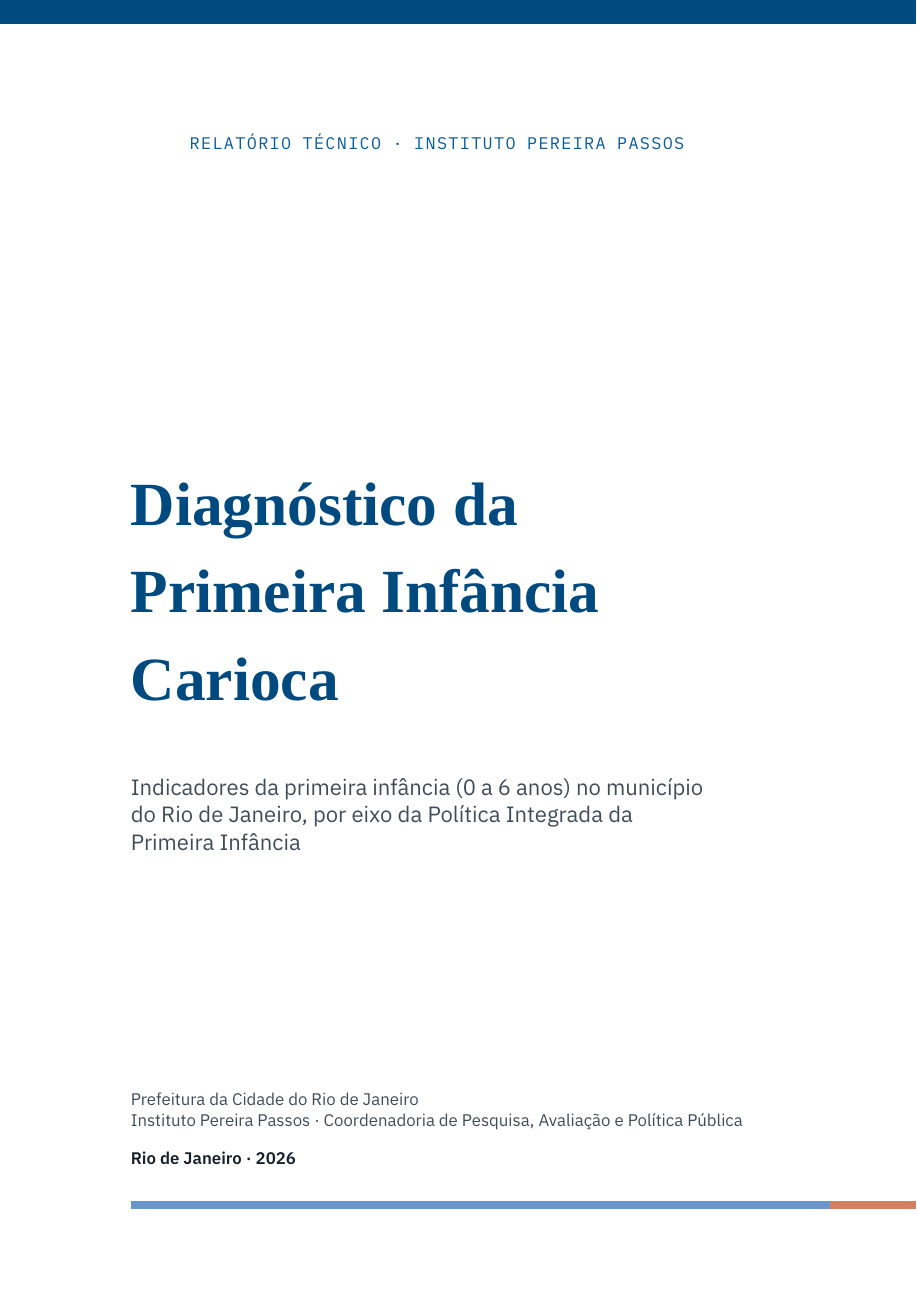
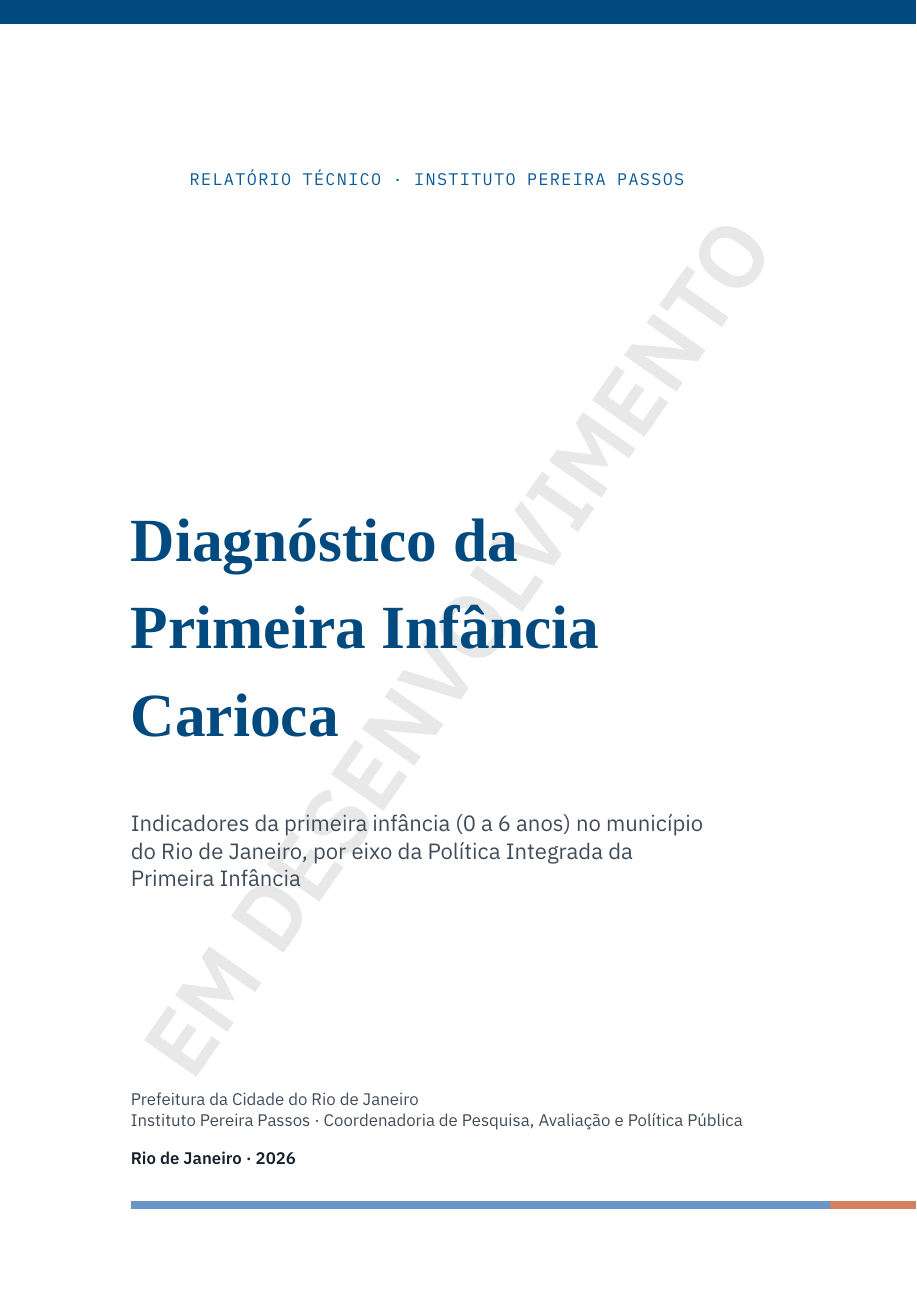
Before and after one commit to ipp-dados/analise_primeira_infancia, a LaTeX thesis (relatorio/latex/relatorio.tex, which reads relatorio/latex/gerado/aviso.tex): page 1 of 126. Compiled offline with XeLaTeX; a missing font is replaced by an installed copy or a similar font.

Commit message:
Relatório: marca d'água "EM DESENVOLVIMENTO" no PDF, ligada à faixa do site por relatorio/publicacao.json
gera_latex.py escreve gerado/aviso.tex (draftwatermark + nó TikZ para a transparência) enquanto
em_desenvolvimento = true; com false as duas marcas saem juntas. PDF republicado (157 páginas, marca em todas),
já com os títulos revistos na rodada website_graficos.

Co-Authored-By: Claude Opus 5.5 <noreply@anthropic.com>
Claude-Session: https://claude.ai/code/session_017zk4WHhwJy41pDNUtvq3tU

```diff
--- /dev/null
+++ b/relatorio/latex/gerado/aviso.tex
@@ -0,0 +1,4 @@
+% Gerado por gera_latex.py a partir de relatorio/publicacao.json -- não editar à mão.
+\usepackage{draftwatermark}
+\DraftwatermarkOptions{text={\tikz\node[text opacity=0.16, inner sep=0pt, font=\normalfont\bfseries]{EM DESENVOLVIMENTO};}, color={[gray]{0.45}}, angle=55, fontsize=2.1cm, stamp=true}
+\AtBeginDocument{\tikz[overlay]\node[text opacity=0.16, opacity=0.16]{};}
--- a/relatorio/latex/relatorio.tex
+++ b/relatorio/latex/relatorio.tex
@@ -10,6 +10,7 @@
 
 \usepackage[alf]{abntex2cite}
 \usepackage{estilo}
+\input{gerado/aviso}   % marca d'água "EM DESENVOLVIMENTO" enquanto relatorio/publicacao.json disser em_desenvolvimento
 
 % ------------------------------------------------------------------ dados do documento
 \titulo{Diagnóstico da Primeira Infância Carioca}
```
Also changed, not shown: 2 other files.
